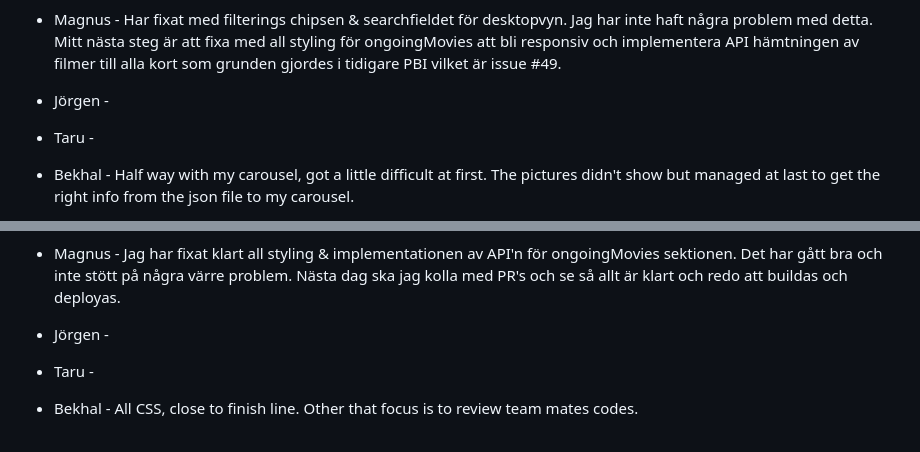
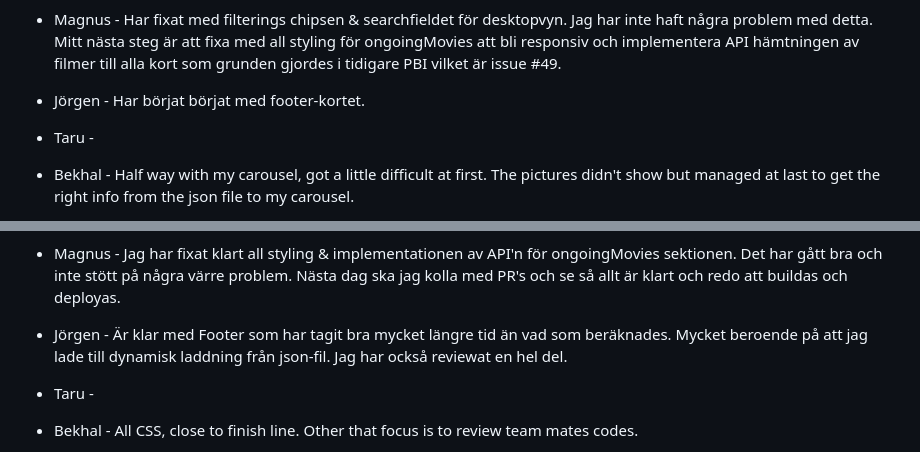
Before and after one commit to Tarupotter/cinema2, a Markdown page: src/documentation/daily-standup.md, 2 parts joined by grey strips. Drawn GitHub-style.

```diff
--- a/src/documentation/daily-standup.md
+++ b/src/documentation/daily-standup.md
@@ -53,7 +53,7 @@
   Det finns inte riktigt några hinder i nuläget.
 
 - Magnus - Har fixat med filterings chipsen & searchfieldet för desktopvyn. Jag har inte haft några problem med detta. Mitt nästa steg är att fixa med all styling för ongoingMovies att bli responsiv och implementera API hämtningen av filmer till alla kort som grunden gjordes i tidigare PBI vilket är issue #49.
-- Jörgen -
+- Jörgen - Har börjat börjat med footer-kortet.
 - Taru -
 - Bekhal - Half way with my carousel, got a little difficult at first. The pictures didn't show but managed at last to get the right info from the json file to my carousel.
 
@@ -71,7 +71,7 @@
   och validering och styling korten ligger i review nu.
   Inga hinder just nu.
 - Magnus - Jag har fixat klart all styling & implementationen av API'n för ongoingMovies sektionen. Det har gått bra och inte stött på några värre problem. Nästa dag ska jag kolla med PR's och se så allt är klart och redo att buildas och deployas.
-- Jörgen -
+- Jörgen - Är klar med Footer som har tagit bra mycket längre tid än vad som beräknades. Mycket beroende på att jag lade till dynamisk laddning från json-fil. Jag har också reviewat en hel del.
 - Taru -
 - Bekhal - All CSS, close to finish line. Other that focus is to review team mates codes.
 
```
